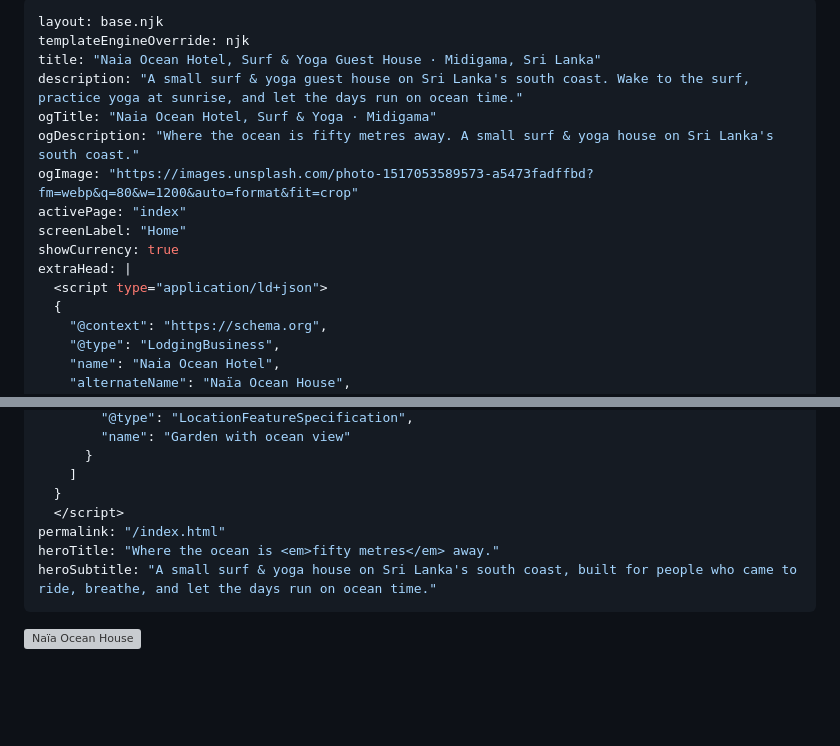
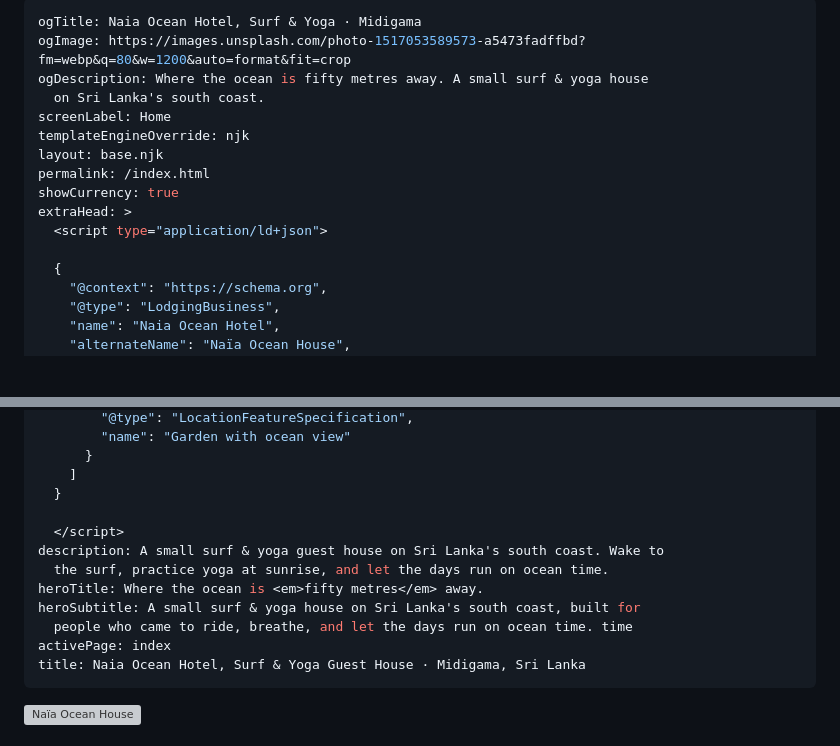
Before and after one commit to linopoppins/naia-ocean-hotel-site, a Markdown page: src/index.md, 2 parts joined by grey strips. Rendered like a GitHub page; blank space fills up the shorter version; grey boxes are pictures that could not be loaded.

Commit message:
Update Page text “index”

```diff
--- a/src/index.md
+++ b/src/index.md
@@ -1,16 +1,16 @@
 ---
+ogTitle: Naia Ocean Hotel, Surf & Yoga · Midigama
+ogImage: https://images.unsplash.com/photo-1517053589573-a5473fadffbd?fm=webp&q=80&w=1200&auto=format&fit=crop
+ogDescription: Where the ocean is fifty metres away. A small surf & yoga house
+  on Sri Lanka's south coast.
+screenLabel: Home
+templateEngineOverride: njk
 layout: base.njk
-templateEngineOverride: njk
-title: "Naia Ocean Hotel, Surf & Yoga Guest House · Midigama, Sri Lanka"
-description: "A small surf & yoga guest house on Sri Lanka's south coast. Wake to the surf, practice yoga at sunrise, and let the days run on ocean time."
-ogTitle: "Naia Ocean Hotel, Surf & Yoga · Midigama"
-ogDescription: "Where the ocean is fifty metres away. A small surf & yoga house on Sri Lanka's south coast."
-ogImage: "https://images.unsplash.com/photo-1517053589573-a5473fadffbd?fm=webp&q=80&w=1200&auto=format&fit=crop"
-activePage: "index"
-screenLabel: "Home"
+permalink: /index.html
 showCurrency: true
-extraHead: |
+extraHead: >
   <script type="application/ld+json">
+
   {
     "@context": "https://schema.org",
     "@type": "LodgingBusiness",
@@ -63,10 +63,15 @@ extraHead: |
       }
     ]
   }
+
   </script>
-permalink: "/index.html"
-heroTitle: "Where the ocean is <em>fifty metres</em> away."
-heroSubtitle: "A small surf & yoga house on Sri Lanka's south coast, built for people who came to ride, breathe, and let the days run on ocean time."
+description: A small surf & yoga guest house on Sri Lanka's south coast. Wake to
+  the surf, practice yoga at sunrise, and let the days run on ocean time.
+heroTitle: Where the ocean is <em>fifty metres</em> away.
+heroSubtitle: A small surf & yoga house on Sri Lanka's south coast, built for
+  people who came to ride, breathe, and let the days run on ocean time. time
+activePage: index
+title: Naia Ocean Hotel, Surf & Yoga Guest House · Midigama, Sri Lanka
 ---
 
 
```
